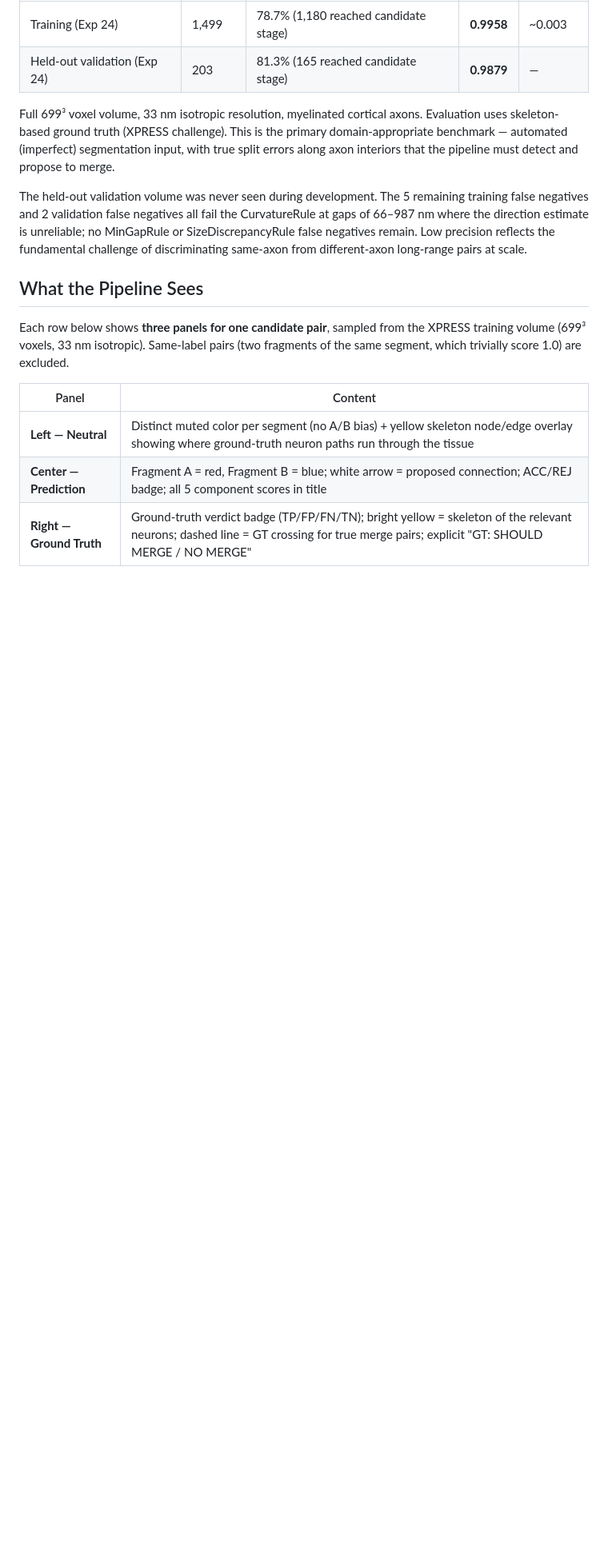
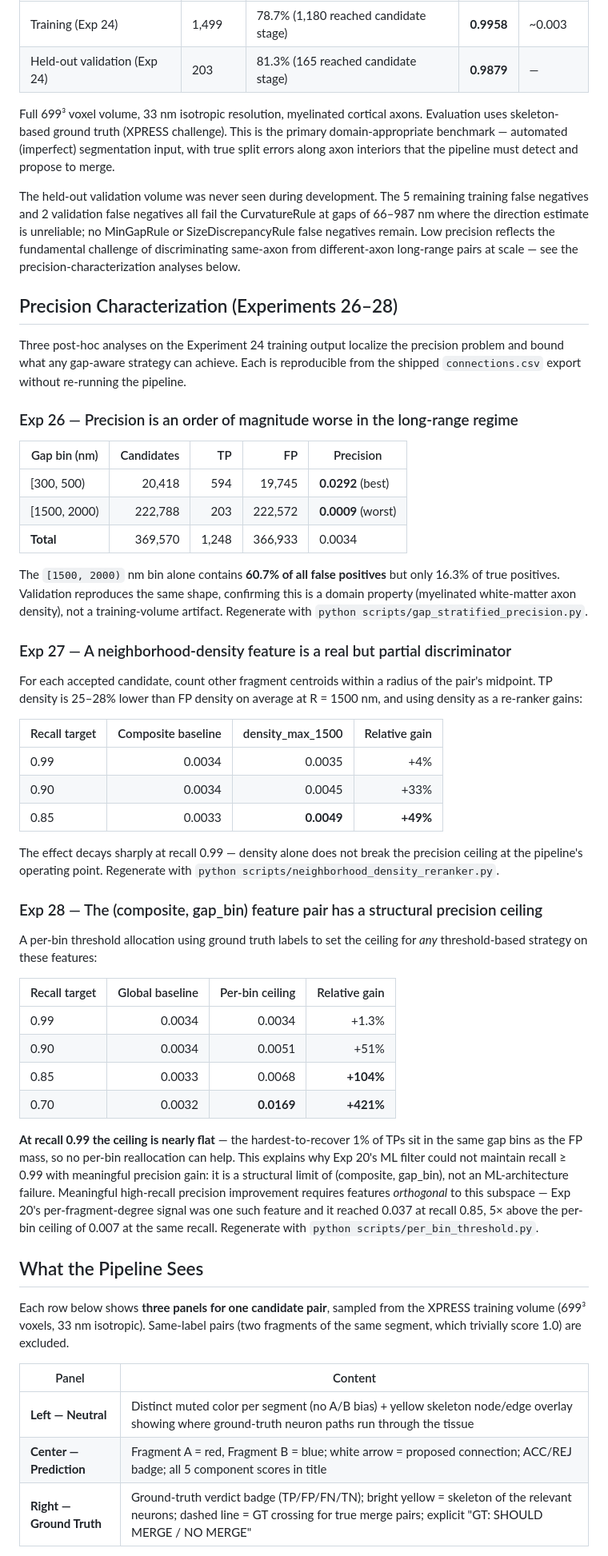
Before and after one commit to jelsayyid/postseg-connectomics, a Markdown page: README.md, the part around one of its changes. Shown at 80% size. Rendered like a GitHub page; blank space fills up the shorter version.

Commit message:
Update documentation

```diff
--- a/README.md
+++ b/README.md
@@ -41,7 +41,46 @@ Segmentation Volume → Fragment Extraction → Graph Construction → Candidate
 
 Full 699³ voxel volume, 33 nm isotropic resolution, myelinated cortical axons. Evaluation uses skeleton-based ground truth (XPRESS challenge). This is the primary domain-appropriate benchmark — automated (imperfect) segmentation input, with true split errors along axon interiors that the pipeline must detect and propose to merge.
 
-The held-out validation volume was never seen during development. The 5 remaining training false negatives and 2 validation false negatives all fail the CurvatureRule at gaps of 66–987 nm where the direction estimate is unreliable; no MinGapRule or SizeDiscrepancyRule false negatives remain. Low precision reflects the fundamental challenge of discriminating same-axon from different-axon long-range pairs at scale.
+The held-out validation volume was never seen during development. The 5 remaining training false negatives and 2 validation false negatives all fail the CurvatureRule at gaps of 66–987 nm where the direction estimate is unreliable; no MinGapRule or SizeDiscrepancyRule false negatives remain. Low precision reflects the fundamental challenge of discriminating same-axon from different-axon long-range pairs at scale — see the precision-characterization analyses below.
+
+## Precision Characterization (Experiments 26–28)
+
+Three post-hoc analyses on the Experiment 24 training output localize the precision problem and bound what any gap-aware strategy can achieve. Each is reproducible from the shipped `connections.csv` export without re-running the pipeline.
+
+### Exp 26 — Precision is an order of magnitude worse in the long-range regime
+
+| Gap bin (nm) | Candidates | TP | FP | Precision |
+|--------------|-----------:|---:|---:|-----------|
+| [300, 500)   | 20,418     | 594| 19,745  | **0.0292** (best) |
+| [1500, 2000) | 222,788    | 203| 222,572 | **0.0009** (worst) |
+| **Total**    | 369,570    | 1,248 | 366,933 | 0.0034 |
+
+The `[1500, 2000)` nm bin alone contains **60.7% of all false positives** but only 16.3% of true positives. Validation reproduces the same shape, confirming this is a domain property (myelinated white-matter axon density), not a training-volume artifact. Regenerate with `python scripts/gap_stratified_precision.py`.
+
+### Exp 27 — A neighborhood-density feature is a real but partial discriminator
+
+For each accepted candidate, count other fragment centroids within a radius of the pair's midpoint. TP density is 25–28% lower than FP density on average at R = 1500 nm, and using density as a re-ranker gains:
+
+| Recall target | Composite baseline | density\_max\_1500 | Relative gain |
+|---------------|-------------------:|-------------------:|--------------:|
+| 0.99          | 0.0034             | 0.0035             | +4%           |
+| 0.90          | 0.0034             | 0.0045             | +33%          |
+| 0.85          | 0.0033             | **0.0049**         | **+49%**      |
+
+The effect decays sharply at recall 0.99 — density alone does not break the precision ceiling at the pipeline's operating point. Regenerate with `python scripts/neighborhood_density_reranker.py`.
+
+### Exp 28 — The (composite, gap_bin) feature pair has a structural precision ceiling
+
+A per-bin threshold allocation using ground truth labels to set the ceiling for *any* threshold-based strategy on these features:
+
+| Recall target | Global baseline | Per-bin ceiling | Relative gain |
+|---------------|----------------:|---------------:|--------------:|
+| 0.99          | 0.0034          | 0.0034         | +1.3%         |
+| 0.90          | 0.0034          | 0.0051         | +51%          |
+| 0.85          | 0.0033          | 0.0068         | **+104%**     |
+| 0.70          | 0.0032          | **0.0169**     | **+421%**     |
+
+**At recall 0.99 the ceiling is nearly flat** — the hardest-to-recover 1% of TPs sit in the same gap bins as the FP mass, so no per-bin reallocation can help. This explains why Exp 20's ML filter could not maintain recall ≥ 0.99 with meaningful precision gain: it is a structural limit of (composite, gap_bin), not an ML-architecture failure. Meaningful high-recall precision improvement requires features *orthogonal* to this subspace — Exp 20's per-fragment-degree signal was one such feature and it reached 0.037 at recall 0.85, 5× above the per-bin ceiling of 0.007 at the same recall. Regenerate with `python scripts/per_bin_threshold.py`.
 
 ## What the Pipeline Sees
 
```
Also changed, not shown: other parts of README.md (+12 -5 lines), ARCHITECTURE.md (+1 -1 lines).
